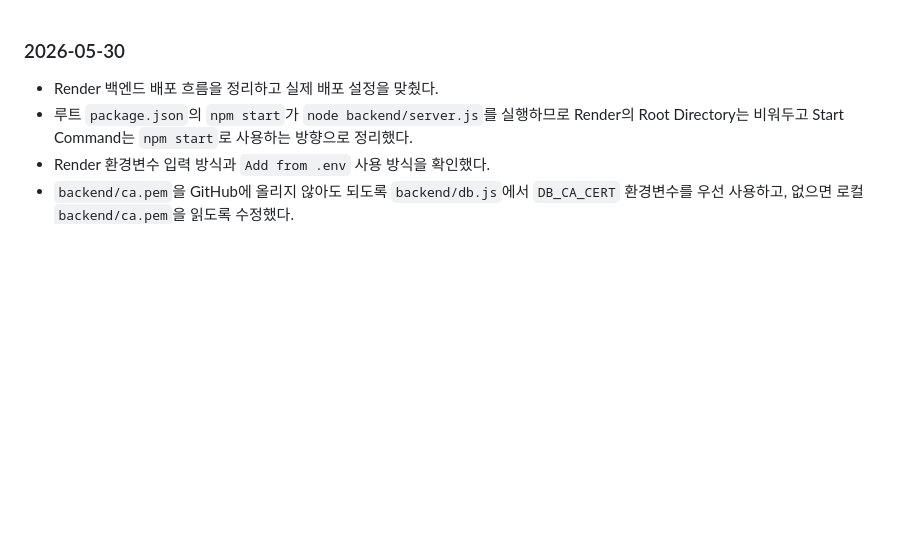
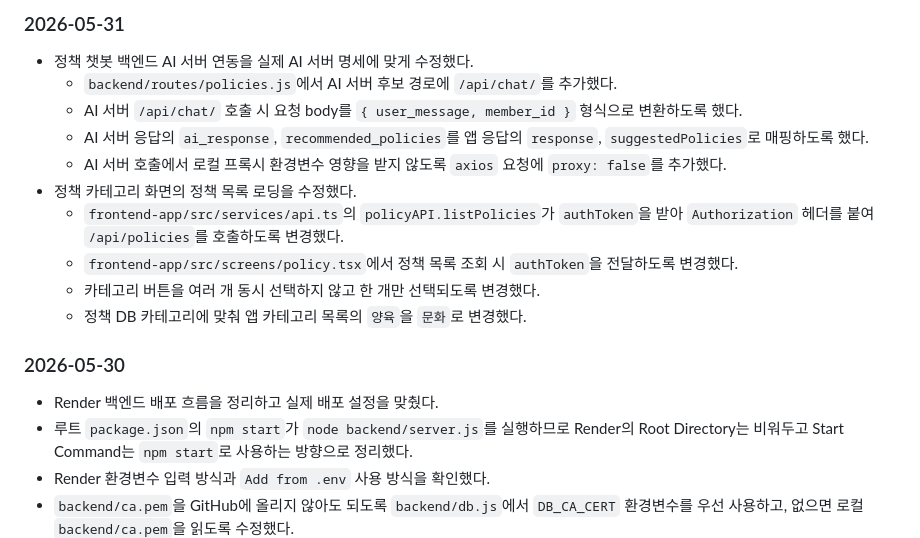
Before and after one commit to ndy31319-cloud/give-app, a Markdown page: WORKLOG.md, the part around the change. Drawn GitHub-style; blank space fills up the shorter version.

Commit message:
Update worklog for policy fixes

```diff
--- a/WORKLOG.md
+++ b/WORKLOG.md
@@ -1,3 +1,16 @@
+### 2026-05-31
+
+- 정책 챗봇 백엔드 AI 서버 연동을 실제 AI 서버 명세에 맞게 수정했다.
+  - `backend/routes/policies.js`에서 AI 서버 후보 경로에 `/api/chat/`를 추가했다.
+  - AI 서버 `/api/chat/` 호출 시 요청 body를 `{ user_message, member_id }` 형식으로 변환하도록 했다.
+  - AI 서버 응답의 `ai_response`, `recommended_policies`를 앱 응답의 `response`, `suggestedPolicies`로 매핑하도록 했다.
+  - AI 서버 호출에서 로컬 프록시 환경변수 영향을 받지 않도록 `axios` 요청에 `proxy: false`를 추가했다.
+- 정책 카테고리 화면의 정책 목록 로딩을 수정했다.
+  - `frontend-app/src/services/api.ts`의 `policyAPI.listPolicies`가 `authToken`을 받아 `Authorization` 헤더를 붙여 `/api/policies`를 호출하도록 변경했다.
+  - `frontend-app/src/screens/policy.tsx`에서 정책 목록 조회 시 `authToken`을 전달하도록 변경했다.
+  - 카테고리 버튼을 여러 개 동시 선택하지 않고 한 개만 선택되도록 변경했다.
+  - 정책 DB 카테고리에 맞춰 앱 카테고리 목록의 `양육`을 `문화`로 변경했다.
+
 ### 2026-05-30
 
 - Render 백엔드 배포 흐름을 정리하고 실제 배포 설정을 맞췄다.
```
